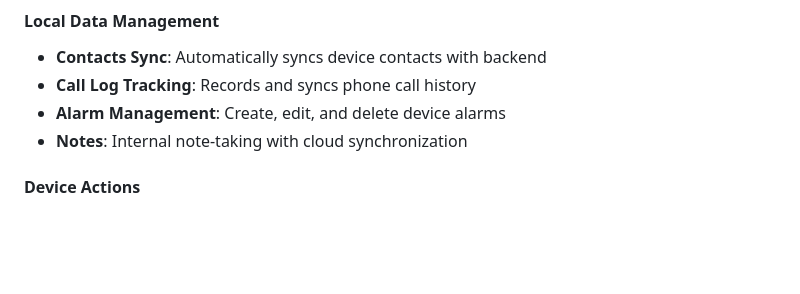
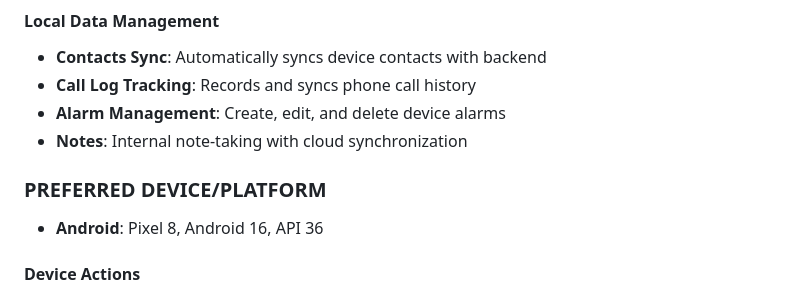
Before and after one commit to GabrieleConte/epansa_app, a Markdown page: README.md, the part around the change. Drawn GitHub-style; blank space fills up the shorter version.

Commit message:
preferred platform

```diff
--- a/README.md
+++ b/README.md
@@ -45,6 +45,9 @@ The application follows a **client-server architecture**:
 - **Call Log Tracking**: Records and syncs phone call history
 - **Alarm Management**: Create, edit, and delete device alarms
 - **Notes**: Internal note-taking with cloud synchronization
+
+### PREFERRED DEVICE/PLATFORM
+- **Android**: Pixel 8, Android 16, API 36
 
 #### Device Actions
 - **SMS Operations**: Send text messages via agent commands
```
